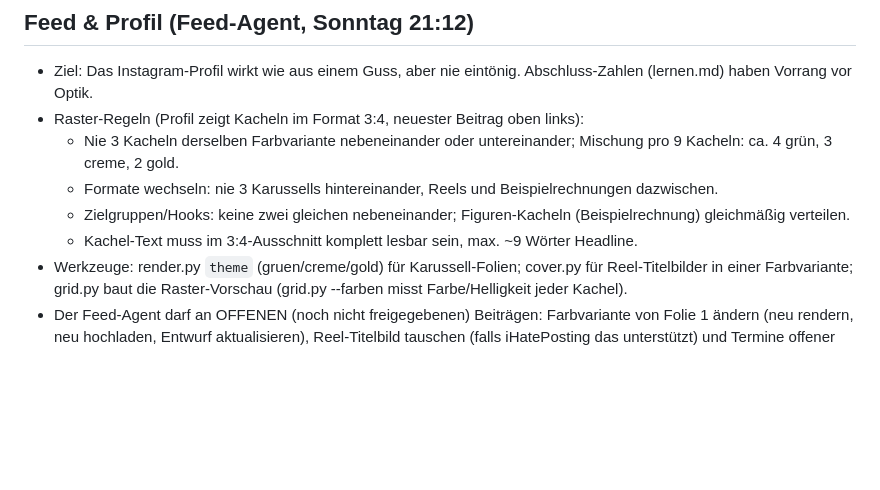
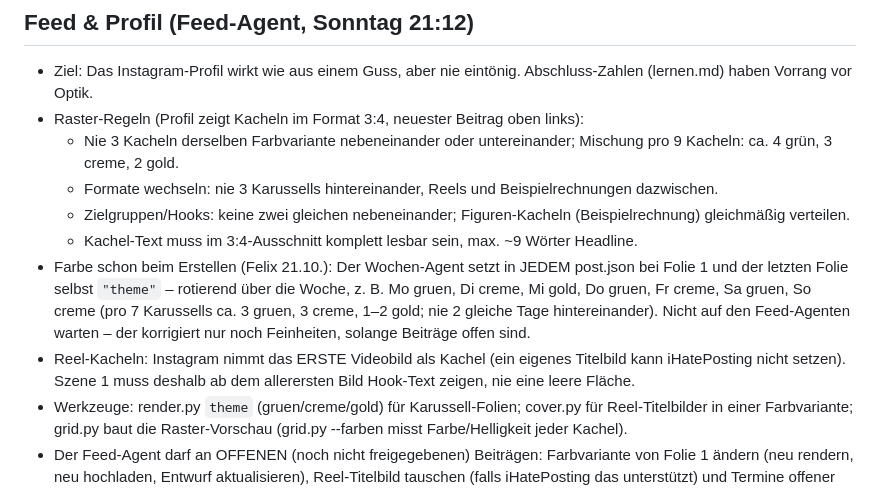
Before and after one commit to rente-einfach-erledigt/rente-einfach-erledigt.github.io, a Markdown page: marke.md, the part around the change. Drawn GitHub-style; blank space fills up the shorter version.

Commit message:
Manager: Farbvarianten direkt beim Erstellen, Reel-Kachel-Regel

```diff
--- a/marke.md
+++ b/marke.md
@@ -126,6 +126,12 @@ Mo–Fr 07:30 oder 18:00, Sa/So 10:00. Ein Post pro Tag.
   - Formate wechseln: nie 3 Karussells hintereinander, Reels und Beispielrechnungen dazwischen.
   - Zielgruppen/Hooks: keine zwei gleichen nebeneinander; Figuren-Kacheln (Beispielrechnung) gleichmäßig verteilen.
   - Kachel-Text muss im 3:4-Ausschnitt komplett lesbar sein, max. ~9 Wörter Headline.
+- Farbe schon beim Erstellen (Felix 21.10.): Der Wochen-Agent setzt in JEDEM post.json bei Folie 1 und der letzten Folie
+  selbst `"theme"` – rotierend über die Woche, z. B. Mo gruen, Di creme, Mi gold, Do gruen, Fr creme, Sa gruen, So creme
+  (pro 7 Karussells ca. 3 gruen, 3 creme, 1–2 gold; nie 2 gleiche Tage hintereinander). Nicht auf den Feed-Agenten warten –
+  der korrigiert nur noch Feinheiten, solange Beiträge offen sind.
+- Reel-Kacheln: Instagram nimmt das ERSTE Videobild als Kachel (ein eigenes Titelbild kann iHatePosting nicht setzen).
+  Szene 1 muss deshalb ab dem allerersten Bild Hook-Text zeigen, nie eine leere Fläche.
 - Werkzeuge: render.py `theme` (gruen/creme/gold) für Karussell-Folien; cover.py für Reel-Titelbilder in einer Farbvariante;
   grid.py baut die Raster-Vorschau (grid.py --farben misst Farbe/Helligkeit jeder Kachel).
 - Der Feed-Agent darf an OFFENEN (noch nicht freigegebenen) Beiträgen: Farbvariante von Folie 1 ändern (neu rendern, neu hochladen,
```
